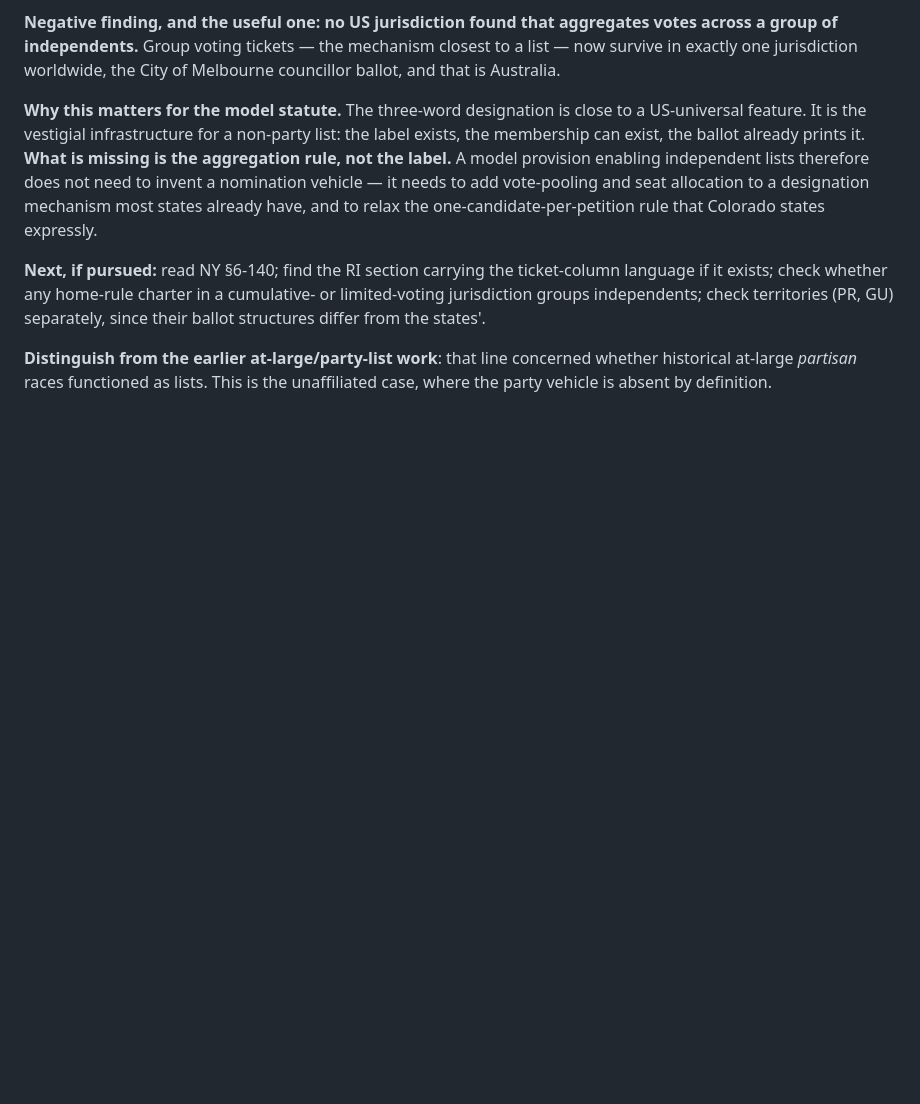
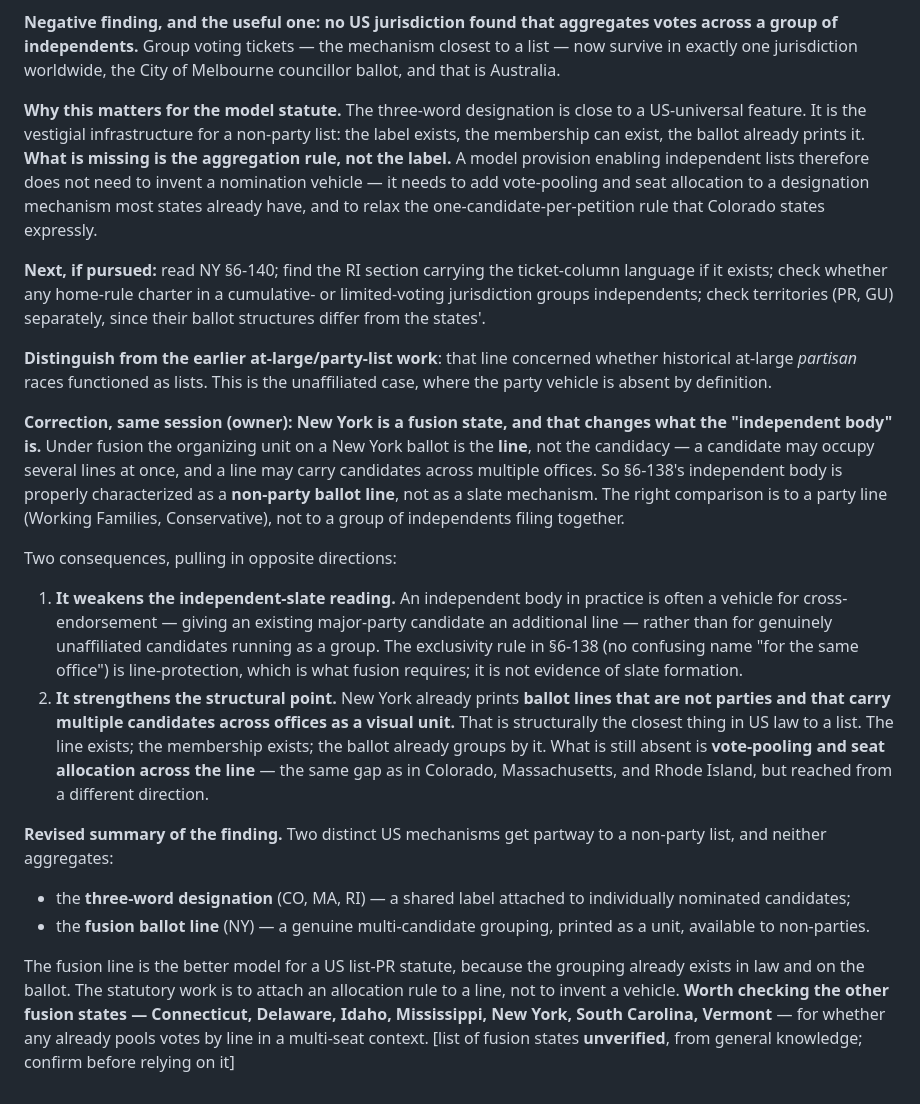
Before and after one commit to mlatner/electlaw, a Markdown page: docs/sources_log.md, the part around the change. Drawn GitHub-style; blank space fills up the shorter version.

Commit message:
electlaw: correct the NY reading — independent body is a fusion ballot line
Owner correction. Under fusion the line is the organizing unit, so NY's
independent body is a non-party ballot line rather than a slate vehicle. That
weakens the independent-slate reading but strengthens the structural point: NY
already prints non-party lines carrying multiple candidates across offices as a
unit. The gap remains vote-pooling and allocation, not the grouping.

Co-Authored-By: Claude Opus 5 <noreply@anthropic.com>

```diff
--- a/docs/sources_log.md
+++ b/docs/sources_log.md
@@ -177,3 +177,39 @@ since their ballot structures differ from the states'.
 **Distinguish from the earlier at-large/party-list work**: that line concerned whether
 historical at-large *partisan* races functioned as lists. This is the unaffiliated case,
 where the party vehicle is absent by definition.
+
+**Correction, same session (owner): New York is a fusion state, and that changes what the
+"independent body" is.** Under fusion the organizing unit on a New York ballot is the
+**line**, not the candidacy — a candidate may occupy several lines at once, and a line may
+carry candidates across multiple offices. So §6-138's independent body is properly
+characterized as a **non-party ballot line**, not as a slate mechanism. The right
+comparison is to a party line (Working Families, Conservative), not to a group of
+independents filing together.
+
+Two consequences, pulling in opposite directions:
+
+1. **It weakens the independent-slate reading.** An independent body in practice is often a
+   vehicle for cross-endorsement — giving an existing major-party candidate an additional
+   line — rather than for genuinely unaffiliated candidates running as a group. The
+   exclusivity rule in §6-138 (no confusing name "for the same office") is line-protection,
+   which is what fusion requires; it is not evidence of slate formation.
+2. **It strengthens the structural point.** New York already prints **ballot lines that are
+   not parties and that carry multiple candidates across offices as a visual unit.** That
+   is structurally the closest thing in US law to a list. The line exists; the membership
+   exists; the ballot already groups by it. What is still absent is **vote-pooling and seat
+   allocation across the line** — the same gap as in Colorado, Massachusetts, and Rhode
+   Island, but reached from a different direction.
+
+**Revised summary of the finding.** Two distinct US mechanisms get partway to a non-party
+list, and neither aggregates:
+- the **three-word designation** (CO, MA, RI) — a shared label attached to individually
+  nominated candidates;
+- the **fusion ballot line** (NY) — a genuine multi-candidate grouping, printed as a unit,
+  available to non-parties.
+
+The fusion line is the better model for a US list-PR statute, because the grouping already
+exists in law and on the ballot. The statutory work is to attach an allocation rule to a
+line, not to invent a vehicle. **Worth checking the other fusion states — Connecticut,
+Delaware, Idaho, Mississippi, New York, South Carolina, Vermont** — for whether any
+already pools votes by line in a multi-seat context. [list of fusion states **unverified**,
+from general knowledge; confirm before relying on it]
```
